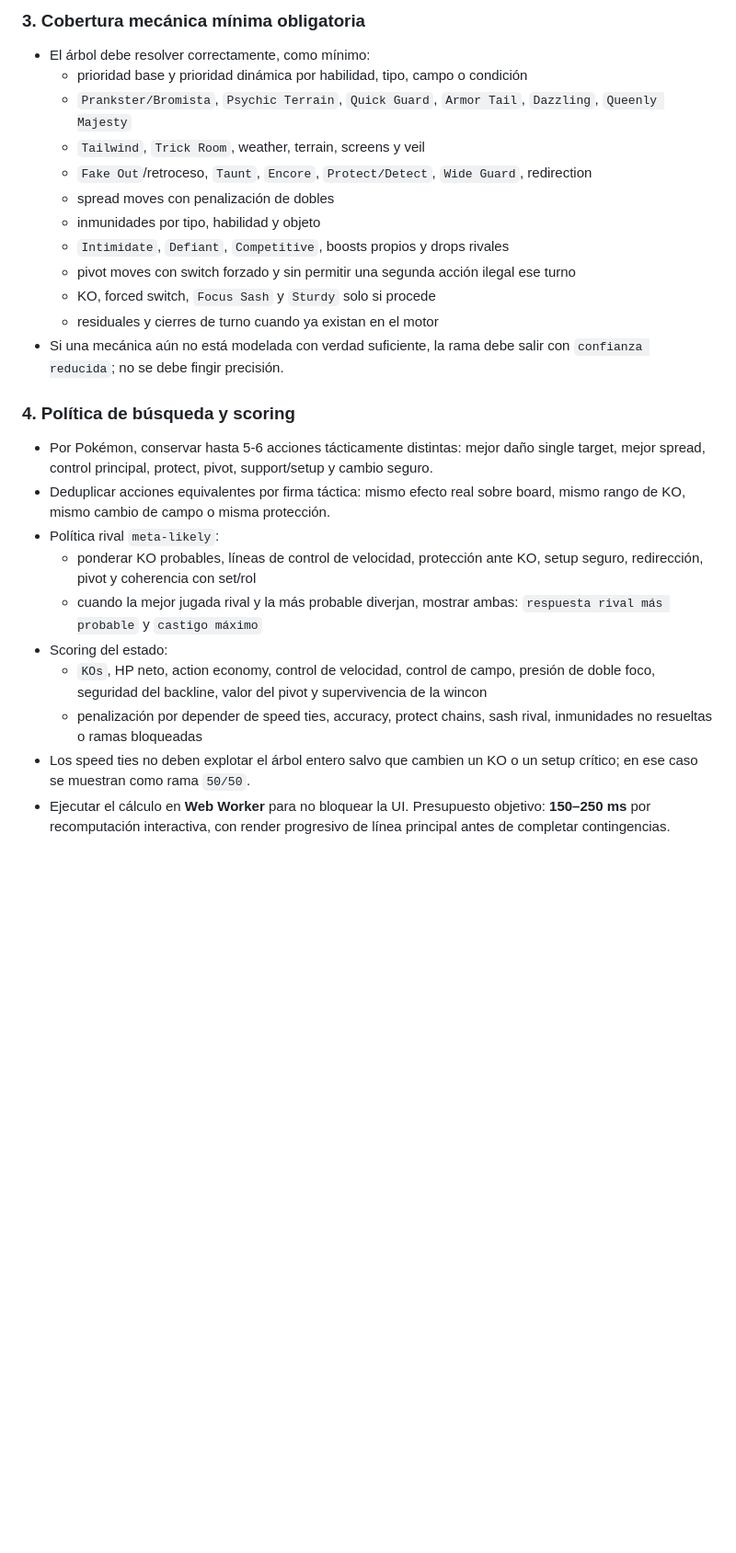
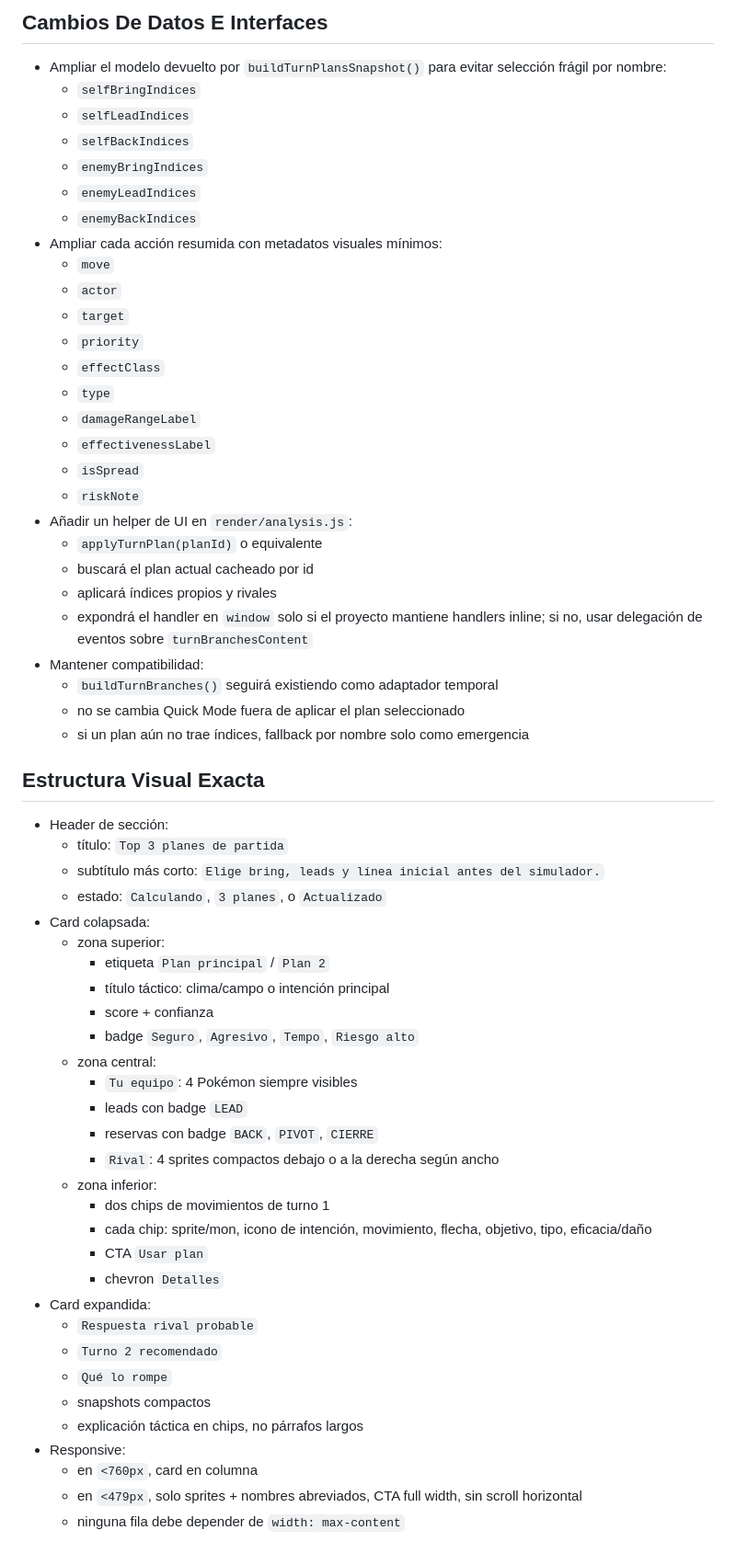
Before and after one commit to bryandavidp/champions-meta, a Markdown page: arbol.md, the part around one of its changes. Shown at 92% size. Rendered like a GitHub page; blank space fills up the shorter version.

Commit message:
Actualizar arbol.md

```diff
--- a/arbol.md
+++ b/arbol.md
@@ -26,27 +50,62 @@
 
-### 3. Cobertura mecánica mínima obligatoria
-- El árbol debe resolver correctamente, como mínimo:
-  - prioridad base y prioridad dinámica por habilidad, tipo, campo o condición
-  - `Prankster/Bromista`, `Psychic Terrain`, `Quick Guard`, `Armor Tail`, `Dazzling`, `Queenly Majesty`
-  - `Tailwind`, `Trick Room`, weather, terrain, screens y veil
-  - `Fake Out`/retroceso, `Taunt`, `Encore`, `Protect/Detect`, `Wide Guard`, redirection
-  - spread moves con penalización de dobles
-  - inmunidades por tipo, habilidad y objeto
-  - `Intimidate`, `Defiant`, `Competitive`, boosts propios y drops rivales
-  - pivot moves con switch forzado y sin permitir una segunda acción ilegal ese turno
-  - KO, forced switch, `Focus Sash` y `Sturdy` solo si procede
-  - residuales y cierres de turno cuando ya existan en el motor
-- Si una mecánica aún no está modelada con verdad suficiente, la rama debe salir con `confianza reducida`; no se debe fingir precisión.
+## Cambios De Datos E Interfaces
+- Ampliar el modelo devuelto por `buildTurnPlansSnapshot()` para evitar selección frágil por nombre:
+  - `selfBringIndices`
+  - `selfLeadIndices`
+  - `selfBackIndices`
+  - `enemyBringIndices`
+  - `enemyLeadIndices`
+  - `enemyBackIndices`
+- Ampliar cada acción resumida con metadatos visuales mínimos:
+  - `move`
+  - `actor`
+  - `target`
+  - `priority`
+  - `effectClass`
+  - `type`
+  - `damageRangeLabel`
+  - `effectivenessLabel`
+  - `isSpread`
+  - `riskNote`
+- Añadir un helper de UI en `render/analysis.js`:
+  - `applyTurnPlan(planId)` o equivalente
+  - buscará el plan actual cacheado por id
+  - aplicará índices propios y rivales
+  - expondrá el handler en `window` solo si el proyecto mantiene handlers inline; si no, usar delegación de eventos sobre `turnBranchesContent`
+- Mantener compatibilidad:
+  - `buildTurnBranches()` seguirá existiendo como adaptador temporal
+  - no se cambia Quick Mode fuera de aplicar el plan seleccionado
+  - si un plan aún no trae índices, fallback por nombre solo como emergencia
 
-### 4. Política de búsqueda y scoring
-- Por Pokémon, conservar hasta 5-6 acciones tácticamente distintas: mejor daño single target, mejor spread, control principal, protect, pivot, support/setup y cambio seguro.
-- Deduplicar acciones equivalentes por firma táctica: mismo efecto real sobre board, mismo rango de KO, mismo cambio de campo o misma protección.
-- Política rival `meta-likely`:
-  - ponderar KO probables, líneas de control de velocidad, protección ante KO, setup seguro, redirección, pivot y coherencia con set/rol
-  - cuando la mejor jugada rival y la más probable diverjan, mostrar ambas: `respuesta rival más probable` y `castigo máximo`
-- Scoring del estado:
-  - `KOs`, HP neto, action economy, control de velocidad, control de campo, presión de doble foco, seguridad del backline, valor del pivot y supervivencia de la wincon
-  - penalización por depender de speed ties, accuracy, protect chains, sash rival, inmunidades no resueltas o ramas bloqueadas
-- Los speed ties no deben explotar el árbol entero salvo que cambien un KO o un setup crítico; en ese caso se muestran como rama `50/50`.
-- Ejecutar el cálculo en **Web Worker** para no bloquear la UI. Presupuesto objetivo: **150–250 ms** por recomputación interactiva, con render progresivo de línea principal antes de completar contingencias.
+## Estructura Visual Exacta
+- Header de sección:
+  - título: `Top 3 planes de partida`
+  - subtítulo más corto: `Elige bring, leads y línea inicial antes del simulador.`
+  - estado: `Calculando`, `3 planes`, o `Actualizado`
+- Card colapsada:
+  - zona superior:
+    - etiqueta `Plan principal` / `Plan 2`
+    - título táctico: clima/campo o intención principal
+    - score + confianza
+    - badge `Seguro`, `Agresivo`, `Tempo`, `Riesgo alto`
+  - zona central:
+    - `Tu equipo`: 4 Pokémon siempre visibles
+    - leads con badge `LEAD`
+    - reservas con badge `BACK`, `PIVOT`, `CIERRE`
+    - `Rival`: 4 sprites compactos debajo o a la derecha según ancho
+  - zona inferior:
+    - dos chips de movimientos de turno 1
+    - cada chip: sprite/mon, icono de intención, movimiento, flecha, objetivo, tipo, eficacia/daño
+    - CTA `Usar plan`
+    - chevron `Detalles`
+- Card expandida:
+  - `Respuesta rival probable`
+  - `Turno 2 recomendado`
+  - `Qué lo rompe`
+  - snapshots compactos
+  - explicación táctica en chips, no párrafos largos
+- Responsive:
+  - en `<760px`, card en columna
+  - en `<479px`, solo sprites + nombres abreviados, CTA full width, sin scroll horizontal
+  - ninguna fila debe depender de `width: max-content`
 
```
Also changed, not shown: other parts of arbol.md (+86 -84 lines).
